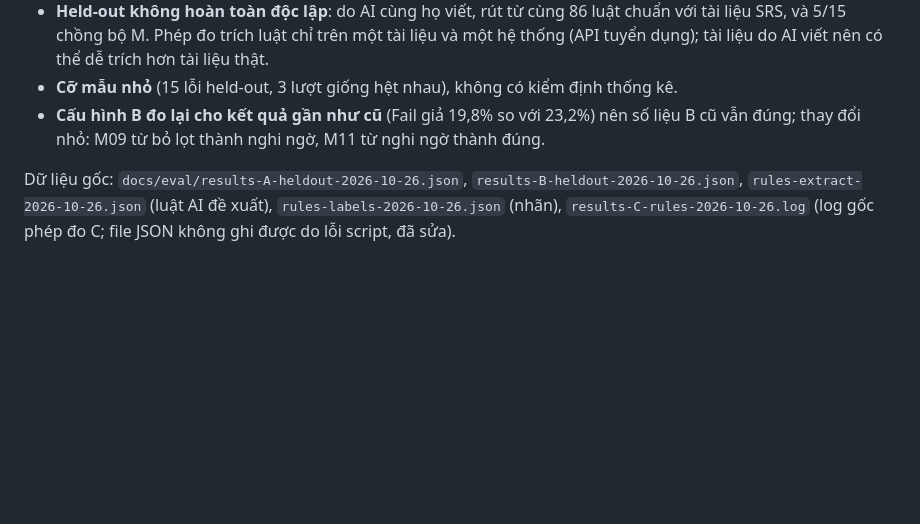
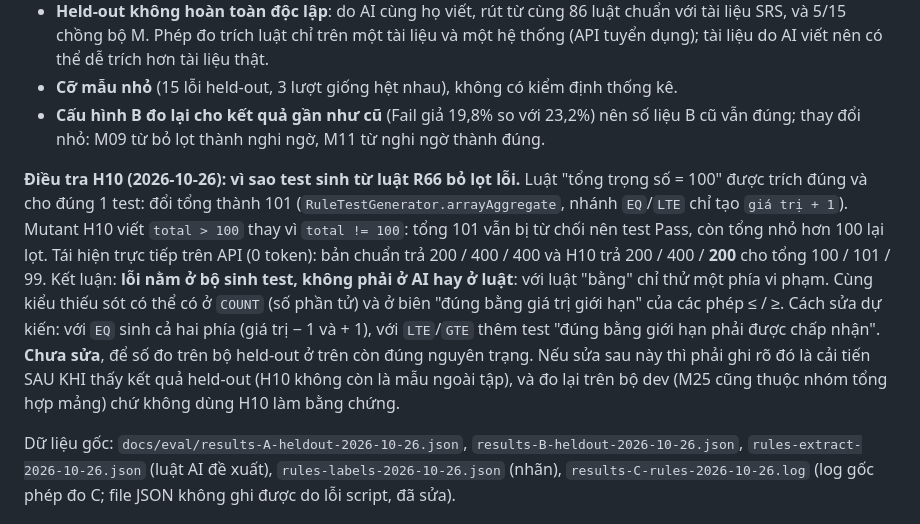
Before and after one commit to Project-UTH/AI-API-Testing-Assistant, a Markdown page: docs/DANH_GIA.md, the part around the change. GitHub-like rendering; blank space fills up the shorter version.

Commit message:
docs: dieu tra H10 - bo sinh test luat bang chi thu mot phia vi pham; tai hien tren API, chua sua de giu so do held-out

```diff
--- a/docs/DANH_GIA.md
+++ b/docs/DANH_GIA.md
@@ -332,6 +332,9 @@ Kết quả gốc: `docs/eval/results-shop-A-403-login-2026-10-25.json`, `docs/e
 - **Cỡ mẫu nhỏ** (15 lỗi held-out, 3 lượt giống hệt nhau), không có kiểm định thống kê.
 - **Cấu hình B đo lại cho kết quả gần như cũ** (Fail giả 19,8% so với 23,2%) nên số liệu B cũ vẫn đúng; thay đổi nhỏ: M09 từ bỏ lọt thành nghi ngờ, M11 từ nghi ngờ thành đúng.
 
+**Điều tra H10 (2026-10-26): vì sao test sinh từ luật R66 bỏ lọt lỗi.** Luật "tổng trọng số = 100" được trích đúng và cho đúng 1 test: đổi tổng thành 101 (`RuleTestGenerator.arrayAggregate`, nhánh `EQ`/`LTE` chỉ tạo `giá trị + 1`). Mutant H10 viết `total > 100` thay vì `total != 100`: tổng 101 vẫn bị từ chối nên test Pass, còn tổng nhỏ hơn 100 lại lọt. Tái hiện trực tiếp trên API (0 token): bản chuẩn trả 200 / 400 / 400 và H10 trả 200 / 400 / **200** cho tổng 100 / 101 / 99. Kết luận: **lỗi nằm ở bộ sinh test, không phải ở AI hay ở luật**: với luật "bằng" chỉ thử một phía vi phạm. Cùng kiểu thiếu sót có thể có ở `COUNT` (số phần tử) và ở biên "đúng bằng giá trị giới hạn" của các phép ≤ / ≥. Cách sửa dự kiến: với `EQ` sinh cả hai phía (giá trị − 1 và + 1), với `LTE`/`GTE` thêm test "đúng bằng giới hạn phải được chấp nhận".
+**Chưa sửa**, để số đo trên bộ held-out ở trên còn đúng nguyên trạng. Nếu sửa sau này thì phải ghi rõ đó là cải tiến SAU KHI thấy kết quả held-out (H10 không còn là mẫu ngoài tập), và đo lại trên bộ dev (M25 cũng thuộc nhóm tổng hợp mảng) chứ không dùng H10 làm bằng chứng.
+
 Dữ liệu gốc: `docs/eval/results-A-heldout-2026-10-26.json`, `results-B-heldout-2026-10-26.json`, `rules-extract-2026-10-26.json` (luật AI đề xuất), `rules-labels-2026-10-26.json` (nhãn), `results-C-rules-2026-10-26.log` (log gốc phép đo C; file JSON không ghi được do lỗi script, đã sửa).
 
 ## 8. Chạy lại
```
